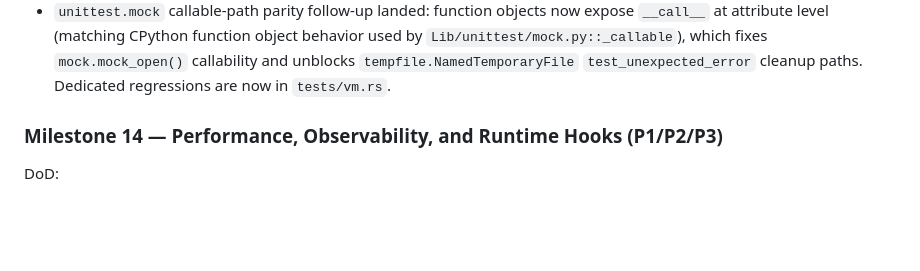
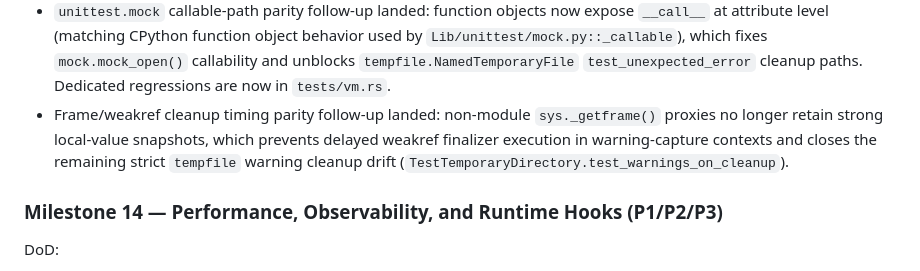
Before and after one commit to BlueBlazin/pyrs, a Markdown page: docs/ROADMAP.md, the part around the change. GitHub-like rendering; blank space fills up the shorter version.

```diff
--- a/docs/ROADMAP.md
+++ b/docs/ROADMAP.md
@@ -384,6 +384,7 @@ Progress:
 - Import opcode parity follow-up landed: `ImportFromCpython` now resolves module attributes through module attribute machinery (`load_attr_module`), so module-level `__getattr__` fallback participates in `from ... import ...` resolution as expected.
 - Core stdlib-unlock parity fixes landed using CPython behavior as reference: `type(name, bases, dict)` now goes through VM class-construction logic (correct `__bases__`/MRO behavior), `getattr(obj, name, default)` now swallows `AttributeError` paths from `__getattr__`/generator attribute probes, and `set`/`frozenset` now expose `intersection(...)`; these close the previous `unittest.mock.mock_open()` + `test_tempfile` method-lookup blockers in strict stdlib probes.
 - `unittest.mock` callable-path parity follow-up landed: function objects now expose `__call__` at attribute level (matching CPython function object behavior used by `Lib/unittest/mock.py::_callable`), which fixes `mock.mock_open()` callability and unblocks `tempfile.NamedTemporaryFile` `test_unexpected_error` cleanup paths. Dedicated regressions are now in `tests/vm.rs`.
+- Frame/weakref cleanup timing parity follow-up landed: non-module `sys._getframe()` proxies no longer retain strong local-value snapshots, which prevents delayed weakref finalizer execution in warning-capture contexts and closes the remaining strict `tempfile` warning cleanup drift (`TestTemporaryDirectory.test_warnings_on_cleanup`).
 
 ### Milestone 14 — Performance, Observability, and Runtime Hooks (P1/P2/P3)
 DoD:
```
Also changed, not shown: AGENTS.md (+2 -1 lines).
